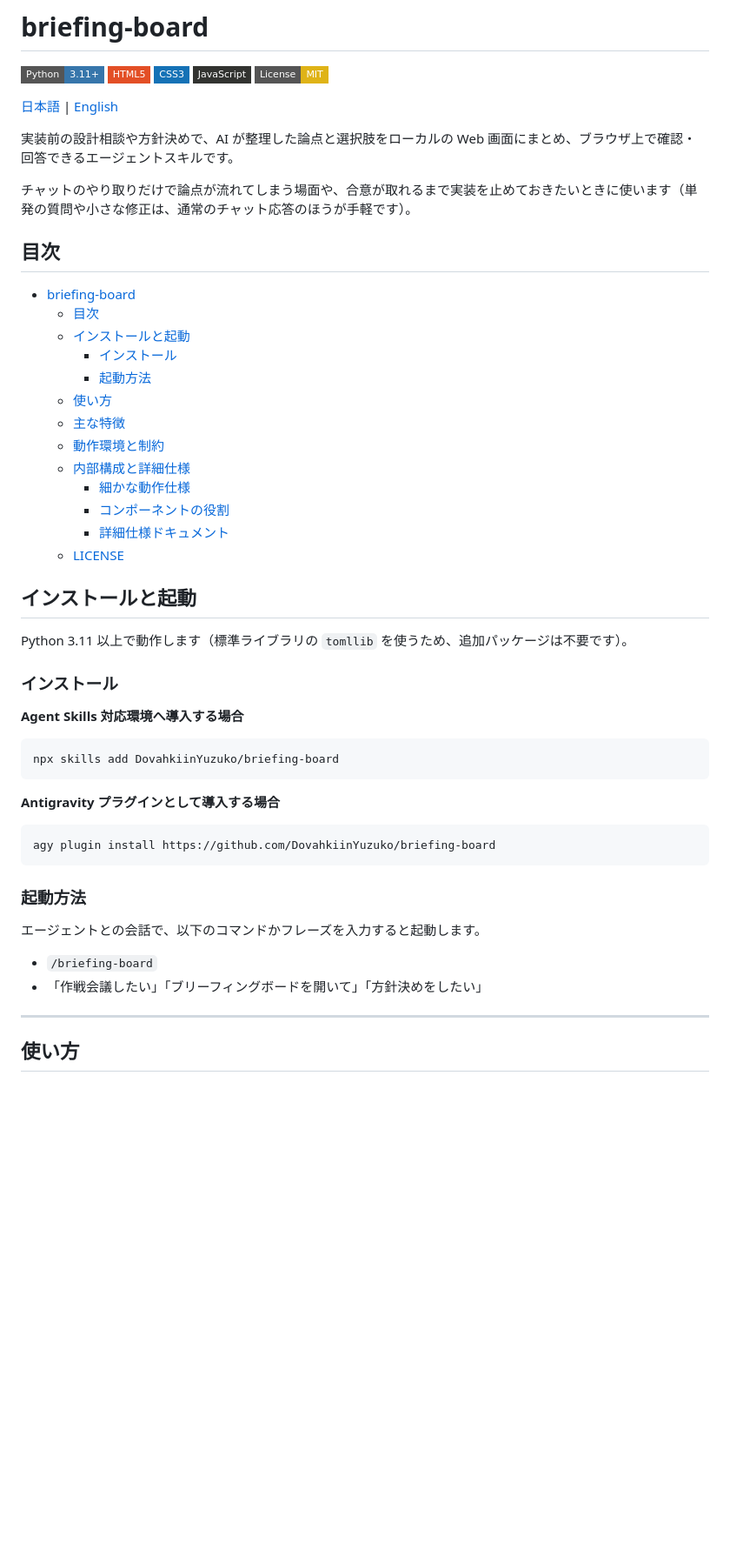
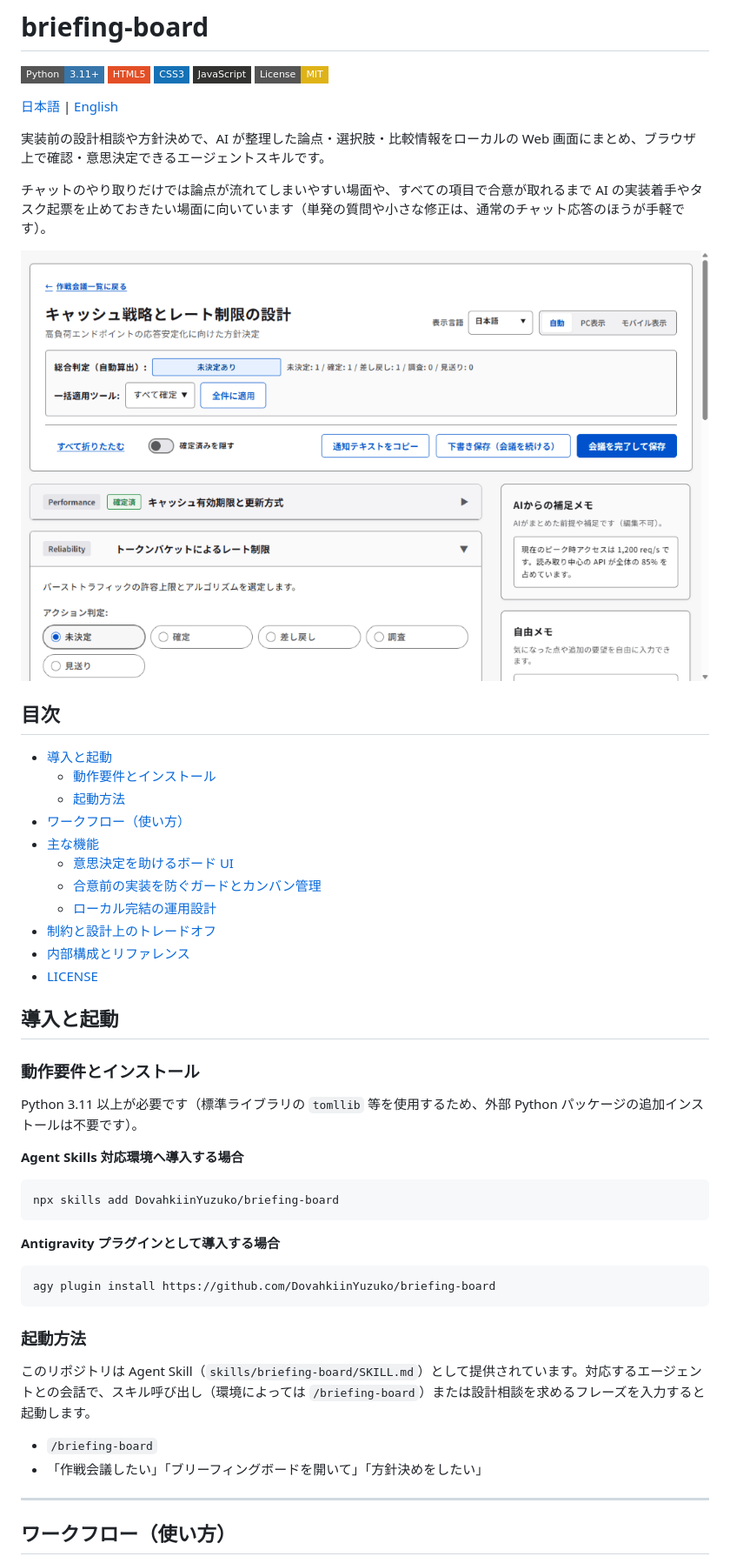
Before and after one commit to DovahkiinYuzuko/briefing-board, a Markdown page: README.md, the part around one of its changes. Shown at 87% size. Drawn GitHub-style; pictures changed too: assets/board-ja.png (added); badges without logos; blank space fills up the shorter version.

Commit message:
[docs] README の構成再設計と UI スクリーンショットの追加
Constraint: doc-refine と readme-rule に準拠し、日英 README の構成・内容・UI 表記を一致させる

Rejected: 実装小ネタ中心の特徴一覧および2列テーブルによる縮小画像配置

Chosen: 3層構造への再編成と、ボード・ポータル各画面の日英スクリーンショットのフル幅配置

```diff
--- a/README.md
+++ b/README.md
@@ -8,31 +8,33 @@
 
 [日本語](./README.md) | [English](./README.en.md)
 
-実装前の設計相談や方針決めで、AI が整理した論点と選択肢をローカルの Web 画面にまとめ、ブラウザ上で確認・回答できるエージェントスキルです。
+実装前の設計相談や方針決めで、AI が整理した論点・選択肢・比較情報をローカルの Web 画面にまとめ、ブラウザ上で確認・意思決定できるエージェントスキルです。
 
-チャットのやり取りだけで論点が流れてしまう場面や、合意が取れるまで実装を止めておきたいときに使います（単発の質問や小さな修正は、通常のチャット応答のほうが手軽です）。
+チャットのやり取りだけでは論点が流れてしまいやすい場面や、すべての項目で合意が取れるまで AI の実装着手やタスク起票を止めておきたい場面に向いています（単発の質問や小さな修正は、通常のチャット応答のほうが手軽です）。
+
+<p align="center">
+  <img src="./assets/board-ja.png" alt="作戦会議ボード（論点の比較と判定）" width="100%" />
+</p>
 
 ## 目次
 
-- [briefing-board](#briefing-board)
-  - [目次](#目次)
-  - [インストールと起動](#インストールと起動)
-    - [インストール](#インストール)
-    - [起動方法](#起動方法)
-  - [使い方](#使い方)
-  - [主な特徴](#主な特徴)
-  - [動作環境と制約](#動作環境と制約)
-  - [内部構成と詳細仕様](#内部構成と詳細仕様)
-    - [細かな動作仕様](#細かな動作仕様)
-    - [コンポーネントの役割](#コンポーネントの役割)
-    - [詳細仕様ドキュメント](#詳細仕様ドキュメント)
-  - [LICENSE](#license)
+- [導入と起動](#導入と起動)
+  - [動作要件とインストール](#動作要件とインストール)
+  - [起動方法](#起動方法)
+- [ワークフロー（使い方）](#ワークフロー使い方)
+- [主な機能](#主な機能)
+  - [意思決定を助けるボード UI](#意思決定を助けるボード-ui)
+  - [合意前の実装を防ぐガードとカンバン管理](#合意前の実装を防ぐガードとカンバン管理)
+  - [ローカル完結の運用設計](#ローカル完結の運用設計)
+- [制約と設計上のトレードオフ](#制約と設計上のトレードオフ)
+- [内部構成とリファレンス](#内部構成とリファレンス)
+- [LICENSE](#license)
 
-## インストールと起動
+## 導入と起動
 
-Python 3.11 以上で動作します（標準ライブラリの `tomllib` を使うため、追加パッケージは不要です）。
+### 動作要件とインストール
 
-### インストール
+Python 3.11 以上が必要です（標準ライブラリの `tomllib` 等を使用するため、外部 Python パッケージの追加インストールは不要です）。
 
 **Agent Skills 対応環境へ導入する場合**
 
@@ -48,12 +50,12 @@ agy plugin install https://github.com/DovahkiinYuzuko/briefing-board
 
 ### 起動方法
 
-エージェントとの会話で、以下のコマンドかフレーズを入力すると起動します。
+このリポジトリは Agent Skill（`skills/briefing-board/SKILL.md`）として提供されています。対応するエージェントとの会話で、スキル呼び出し（環境によっては `/briefing-board`）または設計相談を求めるフレーズを入力すると起動します。
 
 - `/briefing-board`
 - 「作戦会議したい」「ブリーフィングボードを開いて」「方針決めをしたい」
 
 ---
 
-## 使い方
+## ワークフロー（使い方）
 
```
Also changed, not shown: other parts of README.md (+43 -29 lines), README.en.md (+56 -37 lines), assets/board-en.png (added), assets/portal-en.png (added), assets/portal-ja.png (added).
